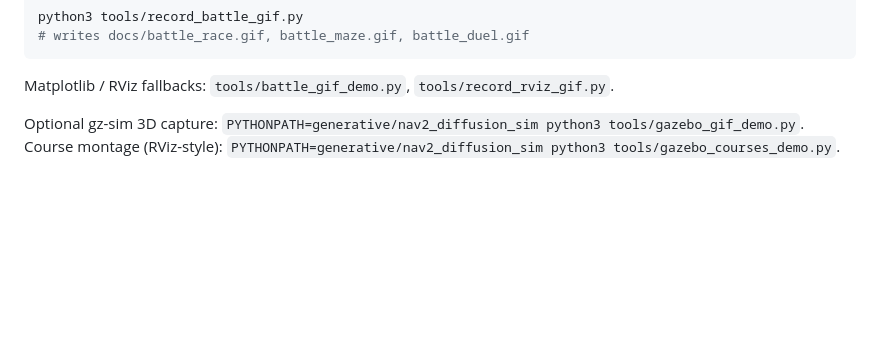
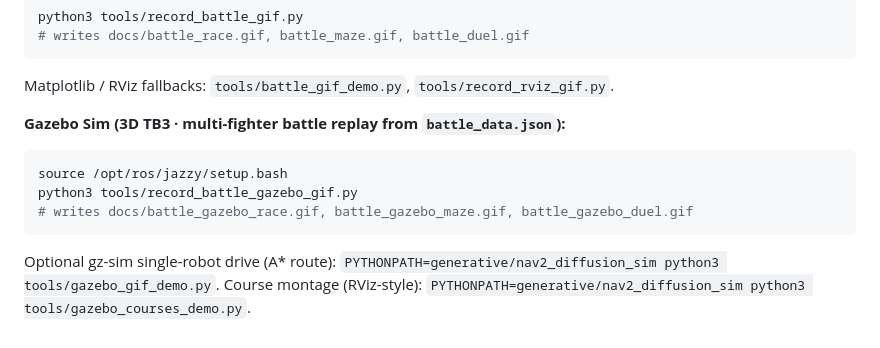
Before and after one commit to rsasaki0109/Nav2PlannerBattle, a Markdown page: tools/nav2_planner_battle/README.md, the part around the change. Rendered like a GitHub page; blank space fills up the shorter version.

````diff
--- a/tools/nav2_planner_battle/README.md
+++ b/tools/nav2_planner_battle/README.md
@@ -92,5 +92,13 @@ python3 tools/record_battle_gif.py
 
 Matplotlib / RViz fallbacks: ``tools/battle_gif_demo.py``, ``tools/record_rviz_gif.py``.
 
-Optional gz-sim 3D capture: ``PYTHONPATH=generative/nav2_diffusion_sim python3 tools/gazebo_gif_demo.py``.
+**Gazebo Sim (3D TB3 · multi-fighter battle replay from ``battle_data.json``):**
+
+```bash
+source /opt/ros/jazzy/setup.bash
+python3 tools/record_battle_gazebo_gif.py
+# writes docs/battle_gazebo_race.gif, battle_gazebo_maze.gif, battle_gazebo_duel.gif
+```
+
+Optional gz-sim single-robot drive (A* route): ``PYTHONPATH=generative/nav2_diffusion_sim python3 tools/gazebo_gif_demo.py``.
 Course montage (RViz-style): ``PYTHONPATH=generative/nav2_diffusion_sim python3 tools/gazebo_courses_demo.py``.
````
Also changed, not shown: README.md (+13 -1 lines), plan.md (+3 -1 lines), docs/battle_gazebo_duel.gif (added), docs/battle_gazebo_maze.gif (added), docs/battle_gazebo_race.gif (added), 4 other files.
